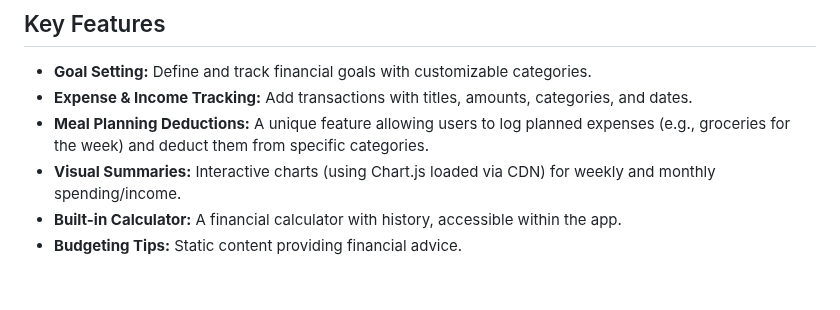
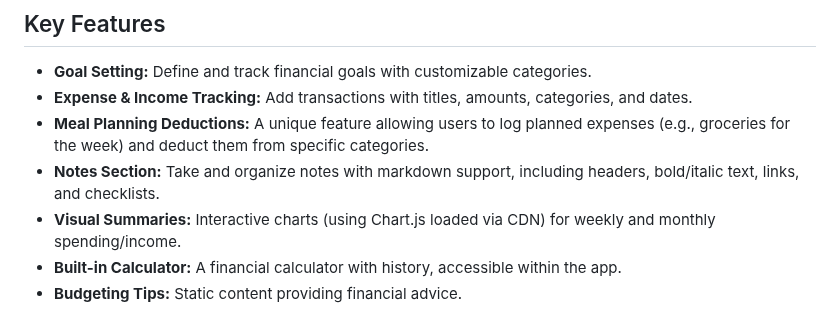
Before and after one commit to RhythmD22/Magnate, a Markdown page: README.md, the part around the change. Rendered like a GitHub page; blank space fills up the shorter version.

```diff
--- a/README.md
+++ b/README.md
@@ -41,6 +41,7 @@ All data is saved in your browser via `localStorage` and can be exported as CSV.
 - **Goal Setting:** Define and track financial goals with customizable categories.
 - **Expense & Income Tracking:** Add transactions with titles, amounts, categories, and dates.
 - **Meal Planning Deductions:** A unique feature allowing users to log planned expenses (e.g., groceries for the week) and deduct them from specific categories.
+- **Notes Section:** Take and organize notes with markdown support, including headers, bold/italic text, links, and checklists.
 - **Visual Summaries:** Interactive charts (using Chart.js loaded via CDN) for weekly and monthly spending/income.
 - **Built-in Calculator:** A financial calculator with history, accessible within the app.
 - **Budgeting Tips:** Static content providing financial advice.
```
